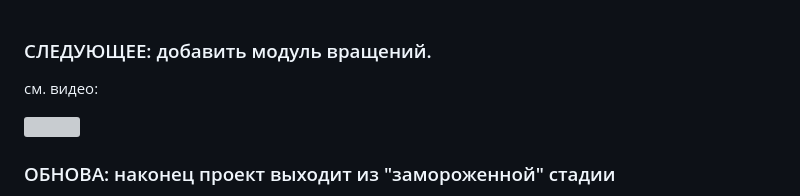
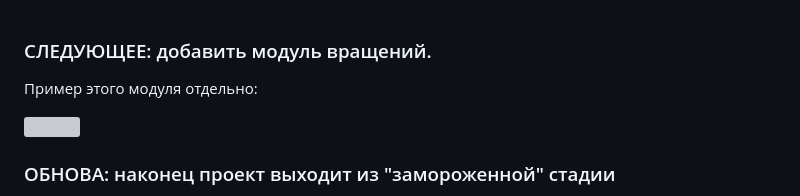
Before and after one commit to rfldxx/PlanarGraphVisualization, a Markdown page: README.md, the part around the change. Rendered like a GitHub page; grey boxes are pictures that could not be loaded.

```diff
--- a/README.md
+++ b/README.md
@@ -1,6 +1,6 @@
 ### СЛЕДУЮЩЕЕ: добавить модуль вращений.
 
-см. видео:
+Пример этого модуля отдельно:
 
 ![](images/PQ_operations_demo.gif)
 
```
